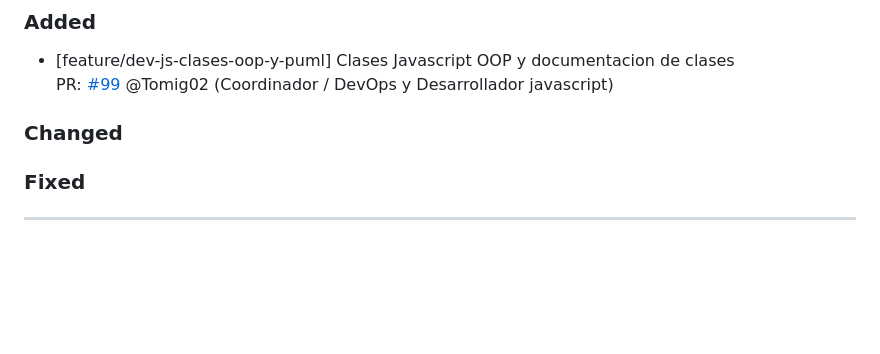
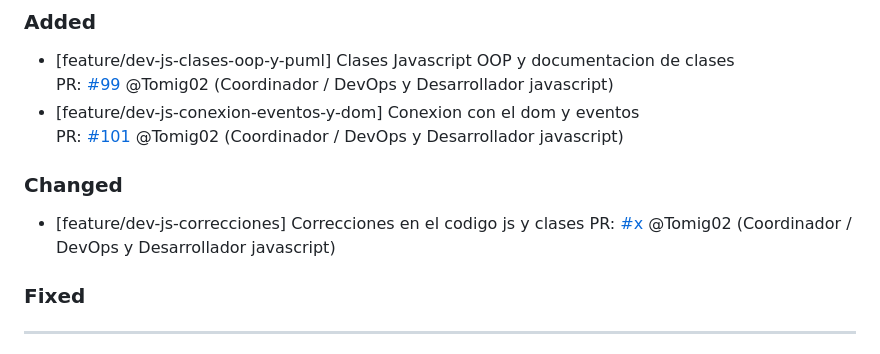
Before and after one commit to Thallys8/turismo-buenos-aires, a Markdown page: changelog.md, the part around the change. GitHub-like rendering; blank space fills up the shorter version.

Commit message:
cambios en changelog

```diff
--- a/changelog.md
+++ b/changelog.md
@@ -5,8 +5,12 @@ Este archivo se actualiza con cada Pull Request para registrar avances y correcc
 ### Added
 - [feature/dev-js-clases-oop-y-puml] Clases Javascript OOP y documentacion de clases
 PR: [#99](https://github.com/Thallys8/turismo-buenos-aires/pull/99) @Tomig02 (Coordinador / DevOps y Desarrollador javascript)
+- [feature/dev-js-conexion-eventos-y-dom] Conexion con el dom y eventos
+PR: [#101](https://github.com/Thallys8/turismo-buenos-aires/pull/101) @Tomig02 (Coordinador / DevOps y Desarrollador javascript)
 
 ### Changed
+- [feature/dev-js-correcciones] Correcciones en el codigo js y clases
+PR: [#x](https://github.com/Thallys8/turismo-buenos-aires/pull/x) @Tomig02 (Coordinador / DevOps y Desarrollador javascript)
 
 ### Fixed
 
```
